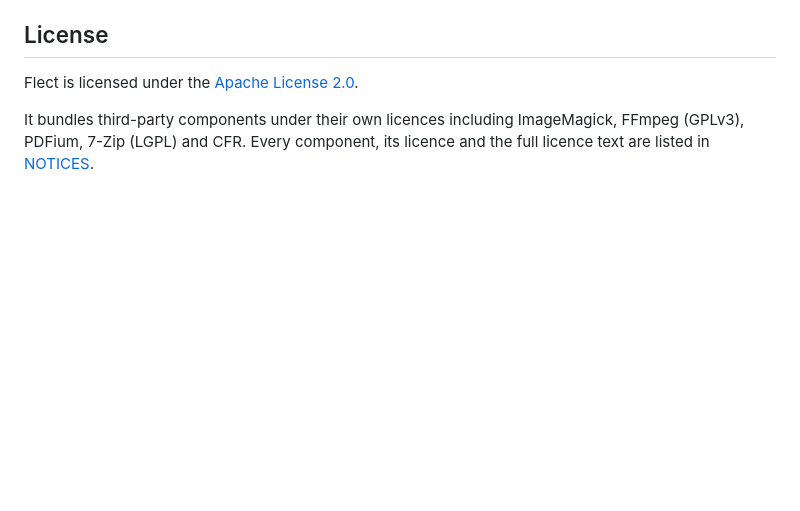
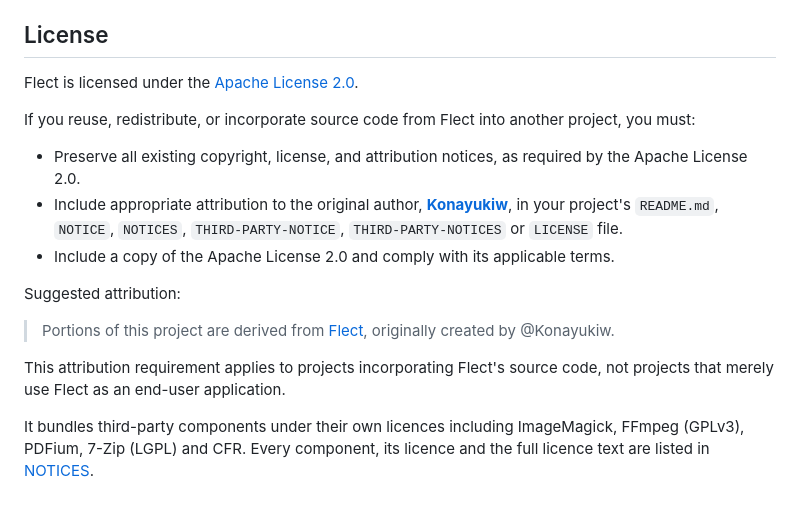
Before and after one commit to Konayukiw/Flect, a Markdown page: README.md, the part around the change. Rendered like a GitHub page; blank space fills up the shorter version.

```diff
--- a/README.md
+++ b/README.md
@@ -340,4 +340,16 @@ The default smoke tests run without an installed worker or elevated permissions
 
 Flect is licensed under the [Apache License 2.0](LICENSE).
 
+If you reuse, redistribute, or incorporate source code from Flect into another project, you must:
+
+- Preserve all existing copyright, license, and attribution notices, as required by the Apache License 2.0.
+- Include appropriate attribution to the original author, [**Konayukiw**](@Konayukiw), in your project's `README.md`, `NOTICE`, `NOTICES`, `THIRD-PARTY-NOTICE`, `THIRD-PARTY-NOTICES` or `LICENSE` file.
+- Include a copy of the Apache License 2.0 and comply with its applicable terms.
+
+Suggested attribution:
+
+> Portions of this project are derived from [Flect](https://flect.konayuki.xyz), originally created by @Konayukiw.
+
+This attribution requirement applies to projects incorporating Flect's source code, not projects that merely use Flect as an end-user application.
+
 It bundles third-party components under their own licences including ImageMagick, FFmpeg (GPLv3), PDFium, 7-Zip (LGPL) and CFR. Every component, its licence and the full licence text are listed in [NOTICES](/NOTICES.md).
```
Also changed, not shown: CONTRIBUTING.md (added, +236 -0 lines).
